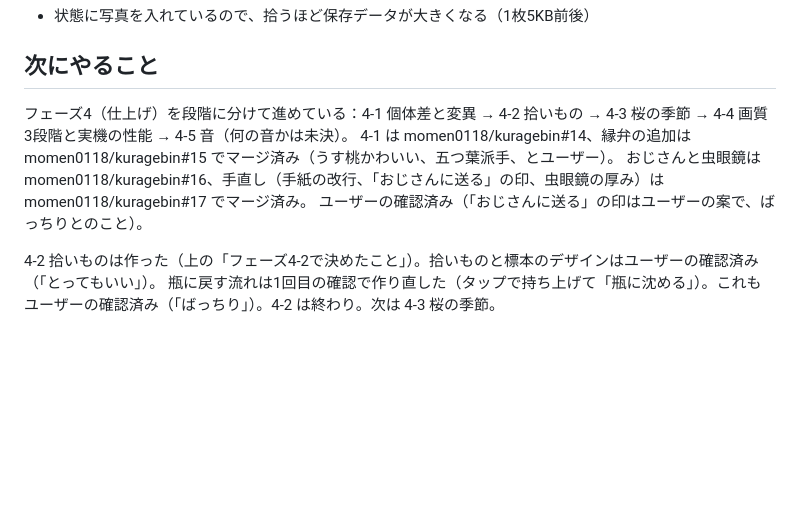
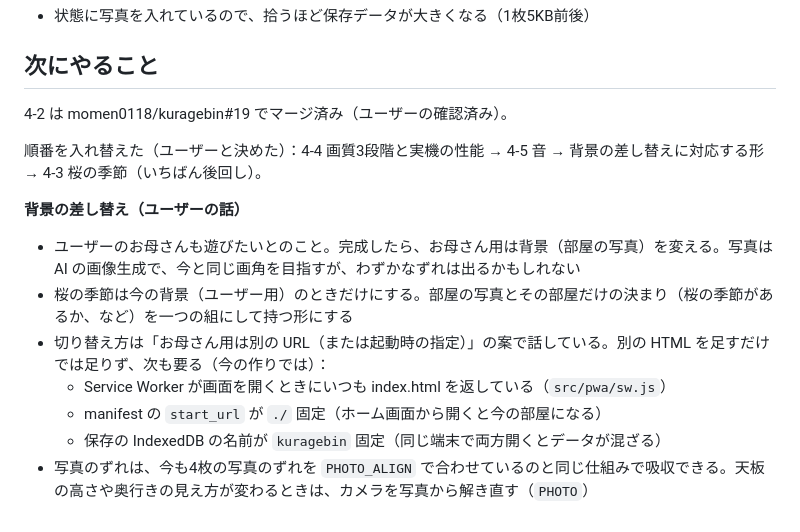
Before and after one commit to momen0118/kuragebin, a Markdown page: HANDOFF.md, the part around the change. Rendered like a GitHub page; blank space fills up the shorter version.

Commit message:
HANDOFF.md：4-2 のマージ、順番の入れ替え（桜は後回し）、背景の差し替えの話
Co-Authored-By: Claude Opus 5.5 <noreply@anthropic.com>
Claude-Session: https://claude.ai/code/session_01V3fhw1MM7tpcZPR3JtnXNF

```diff
--- a/HANDOFF.md
+++ b/HANDOFF.md
@@ -783,10 +783,16 @@
 
 ## 次にやること
 
-フェーズ4（仕上げ）を段階に分けて進めている：4-1 個体差と変異 → 4-2 拾いもの → 4-3 桜の季節 → 4-4 画質3段階と実機の性能 → 4-5 音（何の音かは未決）。
-4-1 は momen0118/kuragebin#14、縁弁の追加は momen0118/kuragebin#15 でマージ済み（うす桃かわいい、五つ葉派手、とユーザー）。
-おじさんと虫眼鏡は momen0118/kuragebin#16、手直し（手紙の改行、「おじさんに送る」の印、虫眼鏡の厚み）は momen0118/kuragebin#17 でマージ済み。
-ユーザーの確認済み（「おじさんに送る」の印はユーザーの案で、ばっちりとのこと）。
+4-2 は momen0118/kuragebin#19 でマージ済み（ユーザーの確認済み）。
 
-4-2 拾いものは作った（上の「フェーズ4-2で決めたこと」）。拾いものと標本のデザインはユーザーの確認済み（「とってもいい」）。
-瓶に戻す流れは1回目の確認で作り直した（タップで持ち上げて「瓶に沈める」）。これもユーザーの確認済み（「ばっちり」）。4-2 は終わり。次は 4-3 桜の季節。
+順番を入れ替えた（ユーザーと決めた）：4-4 画質3段階と実機の性能 → 4-5 音 → 背景の差し替えに対応する形 → 4-3 桜の季節（いちばん後回し）。
+
+**背景の差し替え（ユーザーの話）**
+
+- ユーザーのお母さんも遊びたいとのこと。完成したら、お母さん用は背景（部屋の写真）を変える。写真は AI の画像生成で、今と同じ画角を目指すが、わずかなずれは出るかもしれない
+- 桜の季節は今の背景（ユーザー用）のときだけにする。部屋の写真とその部屋だけの決まり（桜の季節があるか、など）を一つの組にして持つ形にする
+- 切り替え方は「お母さん用は別の URL（または起動時の指定）」の案で話している。別の HTML を足すだけでは足りず、次も要る（今の作りでは）：
+  - Service Worker が画面を開くときにいつも index.html を返している（`src/pwa/sw.js`）
+  - manifest の `start_url` が `./` 固定（ホーム画面から開くと今の部屋になる）
+  - 保存の IndexedDB の名前が `kuragebin` 固定（同じ端末で両方開くとデータが混ざる）
+- 写真のずれは、今も4枚の写真のずれを `PHOTO_ALIGN` で合わせているのと同じ仕組みで吸収できる。天板の高さや奥行きの見え方が変わるときは、カメラを写真から解き直す（`PHOTO`）
```
